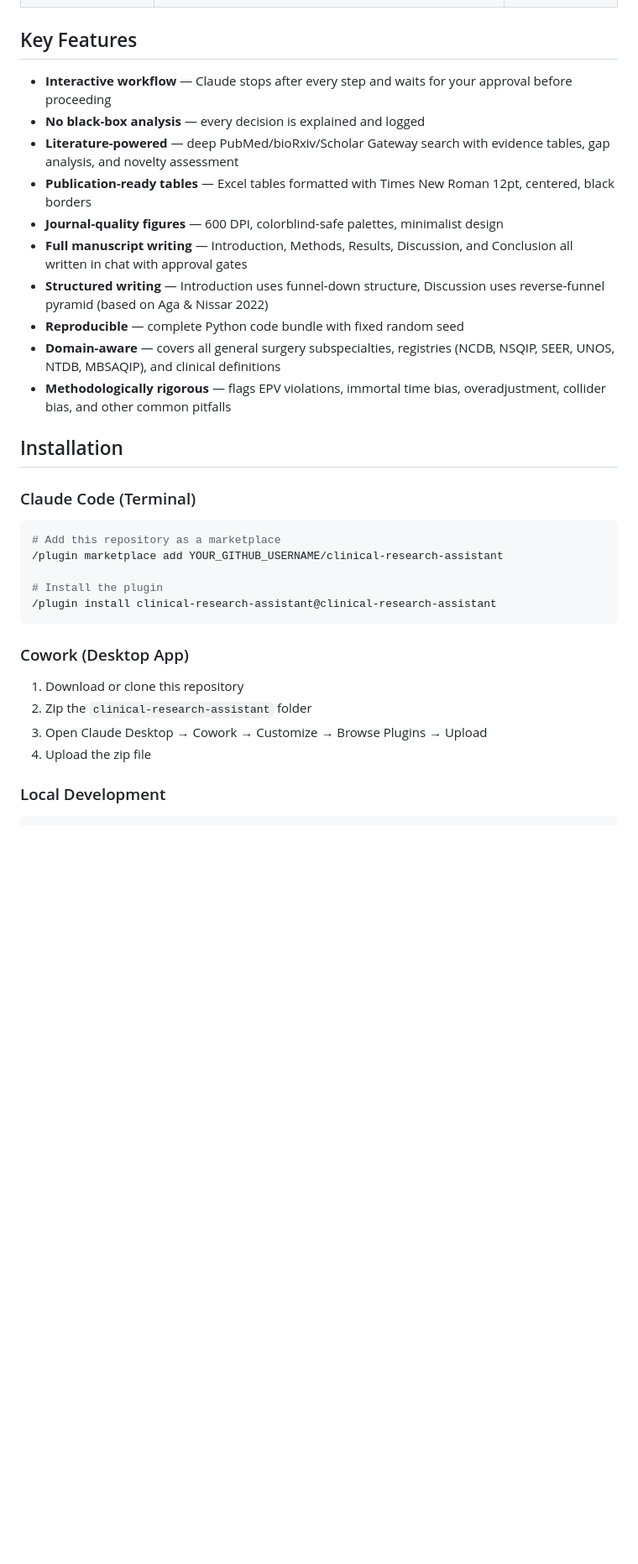
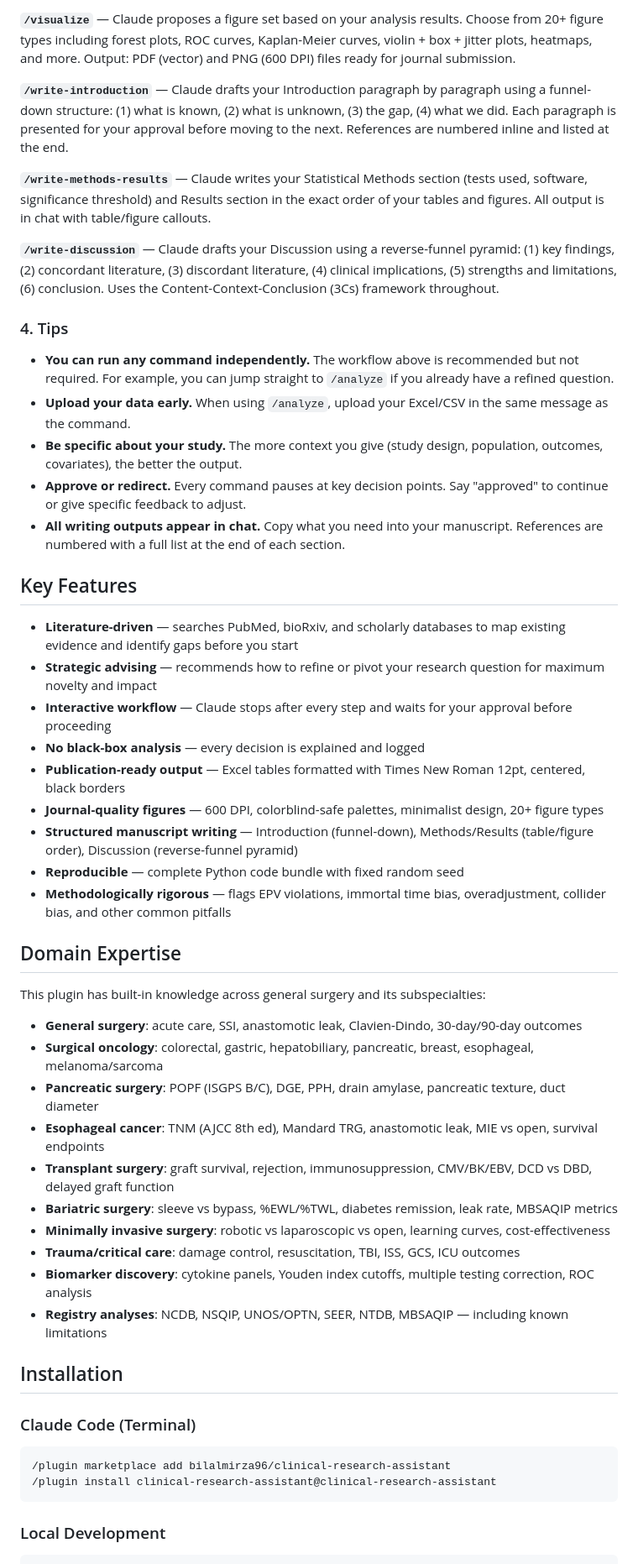
Before and after one commit to bilalmirza96/clinical-research-assistant, a Markdown page: README.md, the part around one of its changes. Shown at 84% size. GitHub-like rendering; blank space fills up the shorter version.

````diff
--- a/README.md
+++ b/README.md
@@ -17,35 +39,54 @@ Built for **general surgery** and all subspecialties: surgical oncology, transpl
+**`/visualize`** — Claude proposes a figure set based on your analysis results. Choose from 20+ figure types including forest plots, ROC curves, Kaplan-Meier curves, violin + box + jitter plots, heatmaps, and more. Output: PDF (vector) and PNG (600 DPI) files ready for journal submission.
+
+**`/write-introduction`** — Claude drafts your Introduction paragraph by paragraph using a funnel-down structure: (1) what is known, (2) what is unknown, (3) the gap, (4) what we did. Each paragraph is presented for your approval before moving to the next. References are numbered inline and listed at the end.
+
+**`/write-methods-results`** — Claude writes your Statistical Methods section (tests used, software, significance threshold) and Results section in the exact order of your tables and figures. All output is in chat with table/figure callouts.
+
+**`/write-discussion`** — Claude drafts your Discussion using a reverse-funnel pyramid: (1) key findings, (2) concordant literature, (3) discordant literature, (4) clinical implications, (5) strengths and limitations, (6) conclusion. Uses the Content-Context-Conclusion (3Cs) framework throughout.
+
+### 4. Tips
+
+- **You can run any command independently.** The workflow above is recommended but not required. For example, you can jump straight to `/analyze` if you already have a refined question.
+- **Upload your data early.** When using `/analyze`, upload your Excel/CSV in the same message as the command.
+- **Be specific about your study.** The more context you give (study design, population, outcomes, covariates), the better the output.
+- **Approve or redirect.** Every command pauses at key decision points. Say "approved" to continue or give specific feedback to adjust.
+- **All writing outputs appear in chat.** Copy what you need into your manuscript. References are numbered with a full list at the end of each section.
 
 ## Key Features
 
+- **Literature-driven** — searches PubMed, bioRxiv, and scholarly databases to map existing evidence and identify gaps before you start
+- **Strategic advising** — recommends how to refine or pivot your research question for maximum novelty and impact
 - **Interactive workflow** — Claude stops after every step and waits for your approval before proceeding
 - **No black-box analysis** — every decision is explained and logged
-- **Literature-powered** — deep PubMed/bioRxiv/Scholar Gateway search with evidence tables, gap analysis, and novelty assessment
-- **Publication-ready tables** — Excel tables formatted with Times New Roman 12pt, centered, black borders
-- **Journal-quality figures** — 600 DPI, colorblind-safe palettes, minimalist design
-- **Full manuscript writing** — Introduction, Methods, Results, Discussion, and Conclusion all written in chat with approval gates
-- **Structured writing** — Introduction uses funnel-down structure, Discussion uses reverse-funnel pyramid (based on Aga & Nissar 2022)
+- **Publication-ready output** — Excel tables formatted with Times New Roman 12pt, centered, black borders
+- **Journal-quality figures** — 600 DPI, colorblind-safe palettes, minimalist design, 20+ figure types
+- **Structured manuscript writing** — Introduction (funnel-down), Methods/Results (table/figure order), Discussion (reverse-funnel pyramid)
 - **Reproducible** — complete Python code bundle with fixed random seed
-- **Domain-aware** — covers all general surgery subspecialties, registries (NCDB, NSQIP, SEER, UNOS, NTDB, MBSAQIP), and clinical definitions
 - **Methodologically rigorous** — flags EPV violations, immortal time bias, overadjustment, collider bias, and other common pitfalls
+
+## Domain Expertise
+
+This plugin has built-in knowledge across general surgery and its subspecialties:
+
+- **General surgery**: acute care, SSI, anastomotic leak, Clavien-Dindo, 30-day/90-day outcomes
+- **Surgical oncology**: colorectal, gastric, hepatobiliary, pancreatic, breast, esophageal, melanoma/sarcoma
+- **Pancreatic surgery**: POPF (ISGPS B/C), DGE, PPH, drain amylase, pancreatic texture, duct diameter
+- **Esophageal cancer**: TNM (AJCC 8th ed), Mandard TRG, anastomotic leak, MIE vs open, survival endpoints
+- **Transplant surgery**: graft survival, rejection, immunosuppression, CMV/BK/EBV, DCD vs DBD, delayed graft function
+- **Bariatric surgery**: sleeve vs bypass, %EWL/%TWL, diabetes remission, leak rate, MBSAQIP metrics
+- **Minimally invasive surgery**: robotic vs laparoscopic vs open, learning curves, cost-effectiveness
+- **Trauma/critical care**: damage control, resuscitation, TBI, ISS, GCS, ICU outcomes
+- **Biomarker discovery**: cytokine panels, Youden index cutoffs, multiple testing correction, ROC analysis
+- **Registry analyses**: NCDB, NSQIP, UNOS/OPTN, SEER, NTDB, MBSAQIP — including known limitations
 
 ## Installation
 
 ### Claude Code (Terminal)
 
 ```bash
-# Add this repository as a marketplace
-/plugin marketplace add YOUR_GITHUB_USERNAME/clinical-research-assistant
-
-# Install the plugin
+/plugin marketplace add bilalmirza96/clinical-research-assistant
 /plugin install clinical-research-assistant@clinical-research-assistant
 ```
-
-### Cowork (Desktop App)
-
-1. Download or clone this repository
-2. Zip the `clinical-research-assistant` folder
-3. Open Claude Desktop → Cowork → Customize → Browse Plugins → Upload
-4. Upload the zip file
 
 ### Local Development
 
````
Also changed, not shown: other parts of README.md (+41 -62 lines).
